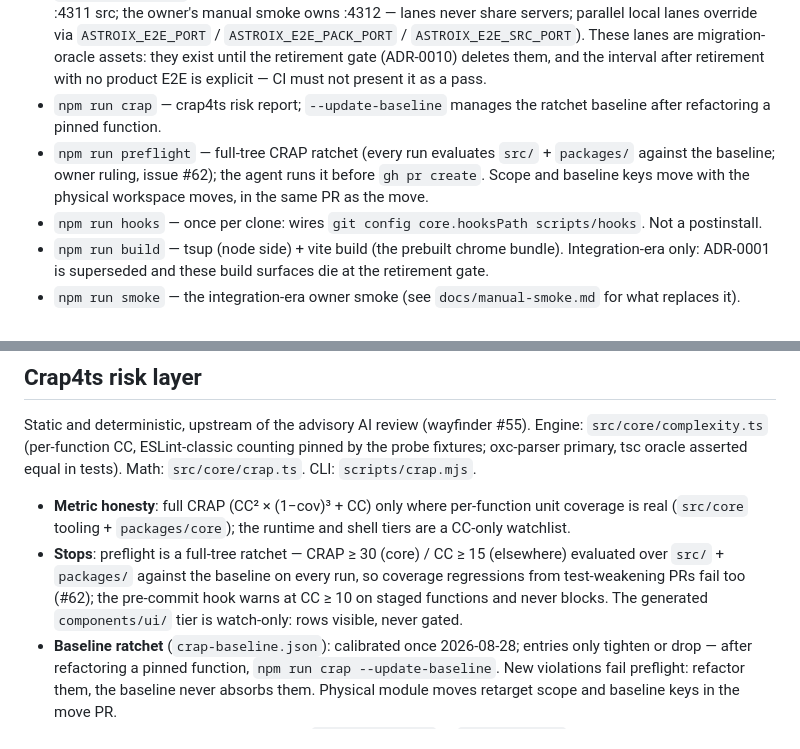
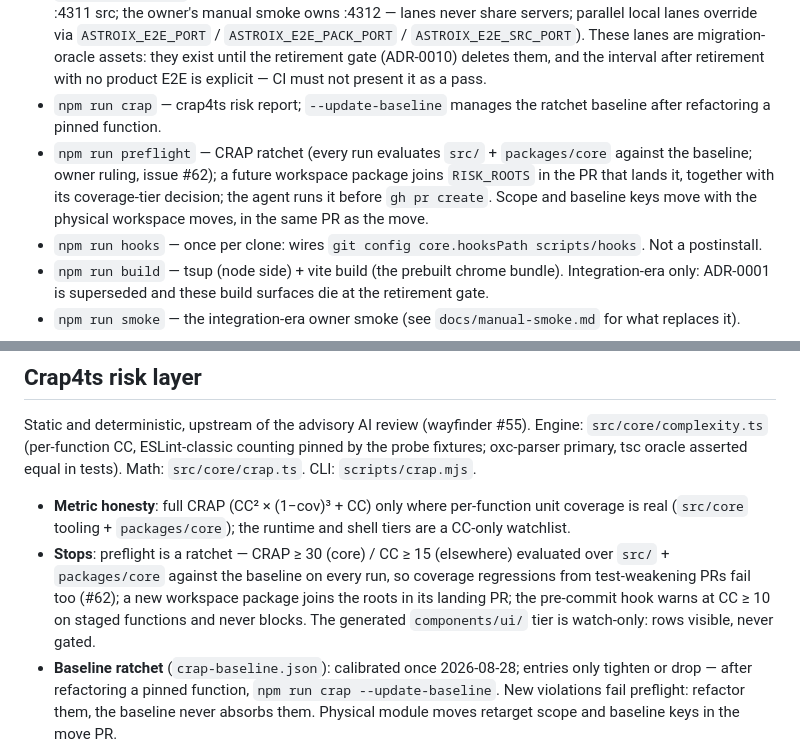
Before and after one commit to wojtekpiskorz/astroix, a Markdown page: AGENTS.md, 2 parts joined by grey strips. Drawn GitHub-style.

Commit message:
docs: name the CRAP roots exactly and the workspace-join rule

```diff
--- a/AGENTS.md
+++ b/AGENTS.md
@@ -26,7 +26,7 @@ The repo runs on npm workspaces + Node 24 (chartered by lane A2, ruling [#190](h
 - `npm test` — unit tests (vitest + happy-dom); `npm run test:watch` for watch mode.
 - `npm run test:e2e` — Playwright e2e against the integration-era fixture lanes (:4314 main, :4313 npm-pack, :4311 src; the owner's manual smoke owns :4312 — lanes never share servers; parallel local lanes override via `ASTROIX_E2E_PORT` / `ASTROIX_E2E_PACK_PORT` / `ASTROIX_E2E_SRC_PORT`). These lanes are migration-oracle assets: they exist until the retirement gate (ADR-0010) deletes them, and the interval after retirement with no product E2E is explicit — CI must not present it as a pass.
 - `npm run crap` — crap4ts risk report; `--update-baseline` manages the ratchet baseline after refactoring a pinned function.
-- `npm run preflight` — full-tree CRAP ratchet (every run evaluates `src/` + `packages/` against the baseline; owner ruling, issue #62); the agent runs it before `gh pr create`. Scope and baseline keys move with the physical workspace moves, in the same PR as the move.
+- `npm run preflight` — CRAP ratchet (every run evaluates `src/` + `packages/core` against the baseline; owner ruling, issue #62); a future workspace package joins `RISK_ROOTS` in the PR that lands it, together with its coverage-tier decision; the agent runs it before `gh pr create`. Scope and baseline keys move with the physical workspace moves, in the same PR as the move.
 - `npm run hooks` — once per clone: wires `git config core.hooksPath scripts/hooks`. Not a postinstall.
 - `npm run build` — tsup (node side) + vite build (the prebuilt chrome bundle). Integration-era only: ADR-0001 is superseded and these build surfaces die at the retirement gate.
 - `npm run smoke` — the integration-era owner smoke (see `docs/manual-smoke.md` for what replaces it).
@@ -79,7 +79,7 @@ Rationale and trade-offs live in `docs/adr/0002-chrome-module-architecture.md` (
 Static and deterministic, upstream of the advisory AI review (wayfinder #55). Engine: `src/core/complexity.ts` (per-function CC, ESLint-classic counting pinned by the probe fixtures; oxc-parser primary, tsc oracle asserted equal in tests). Math: `src/core/crap.ts`. CLI: `scripts/crap.mjs`.
 
 - **Metric honesty**: full CRAP (CC² × (1−cov)³ + CC) only where per-function unit coverage is real (`src/core` tooling + `packages/core`); the runtime and shell tiers are a CC-only watchlist.
-- **Stops**: preflight is a full-tree ratchet — CRAP ≥ 30 (core) / CC ≥ 15 (elsewhere) evaluated over `src/` + `packages/` against the baseline on every run, so coverage regressions from test-weakening PRs fail too (#62); the pre-commit hook warns at CC ≥ 10 on staged functions and never blocks. The generated `components/ui/` tier is watch-only: rows visible, never gated.
+- **Stops**: preflight is a ratchet — CRAP ≥ 30 (core) / CC ≥ 15 (elsewhere) evaluated over `src/` + `packages/core` against the baseline on every run, so coverage regressions from test-weakening PRs fail too (#62); a new workspace package joins the roots in its landing PR; the pre-commit hook warns at CC ≥ 10 on staged functions and never blocks. The generated `components/ui/` tier is watch-only: rows visible, never gated.
 - **Baseline ratchet** (`crap-baseline.json`): calibrated once 2026-08-28; entries only tighten or drop — after refactoring a pinned function, `npm run crap --update-baseline`. New violations fail preflight: refactor them, the baseline never absorbs them. Physical module moves retarget scope and baseline keys in the move PR.
 - **CI** recomputes the table from scratch (`npm run crap:ci` in `ai-review.yml`) and feeds it to the advisory reviewer prompt; local runs are advisory.
 
```
Also changed, not shown: CONTEXT.md (+1 -1 lines).
